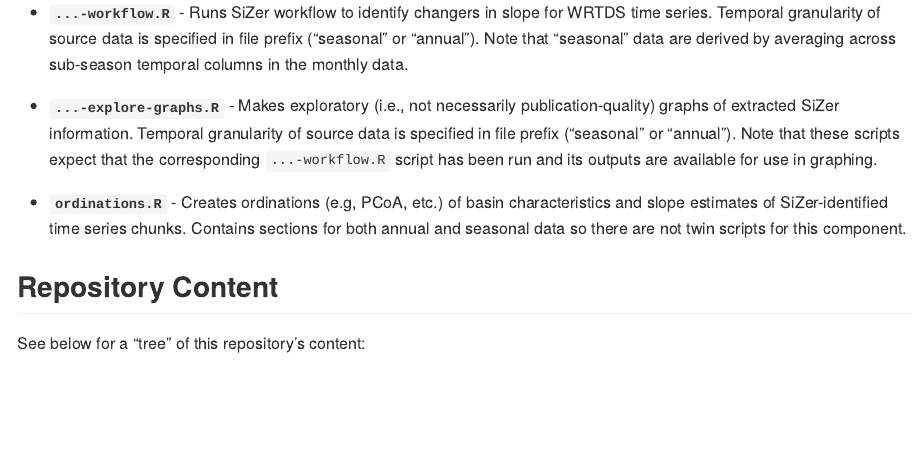
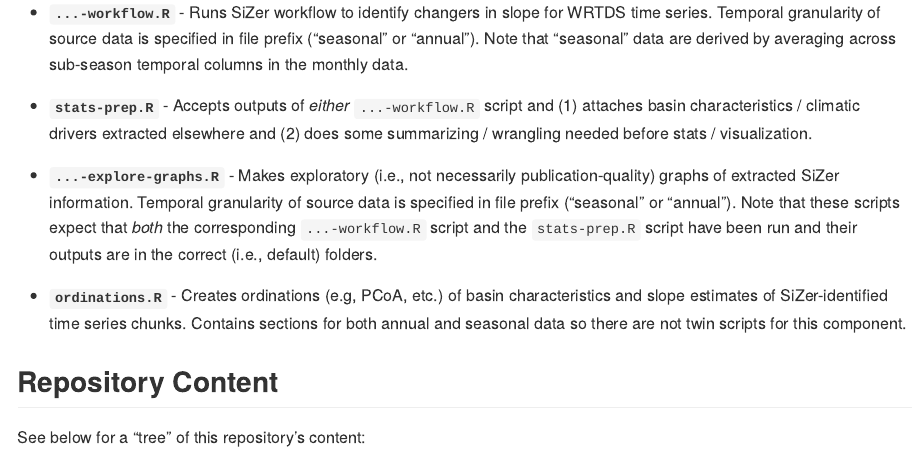
Before and after one commit to njlyon0/lter_silica-high-latitude, an R Markdown document (README.Rmd): the page in a window 1100 px wide, from 480 px down. The pictures show the output file README.md that the author committed with the source, drawn offline in the style of GitHub; long lines of code are wrapped.

Commit message:
Added explanation of `stats-prep.R` to README

```diff
--- a/README.Rmd
+++ b/README.Rmd
@@ -18,7 +18,9 @@ Scripts in this repository are described below:
 
 - **`...-workflow.R`** - Runs SiZer workflow to identify changers in slope for WRTDS time series. Temporal granularity of source data is specified in file prefix ("seasonal" or "annual"). Note that "seasonal" data are derived by averaging across sub-season temporal columns in the monthly data.
 
-- **`...-explore-graphs.R`** - Makes exploratory (i.e., not necessarily publication-quality) graphs of extracted SiZer information. Temporal granularity of source data is specified in file prefix ("seasonal" or "annual"). Note that these scripts expect that the corresponding `...-workflow.R` script has been run and its outputs are available for use in graphing.
+- **`stats-prep.R`** - Accepts outputs of _either_ `...-workflow.R` script and (1) attaches basin characteristics / climatic drivers extracted elsewhere and (2) does some summarizing / wrangling needed before stats / visualization.
+
+- **`...-explore-graphs.R`** - Makes exploratory (i.e., not necessarily publication-quality) graphs of extracted SiZer information. Temporal granularity of source data is specified in file prefix ("seasonal" or "annual"). Note that these scripts expect that _both_ the corresponding `...-workflow.R` script and the `stats-prep.R` script have been run and their outputs are in the correct (i.e., default) folders.
 
 - **`ordinations.R`** - Creates ordinations (e.g, PCoA, etc.) of basin characteristics and slope estimates of SiZer-identified time series chunks. Contains sections for both annual and seasonal data so there are not twin scripts for this component.
 
```
Also changed, not shown: README.md.
